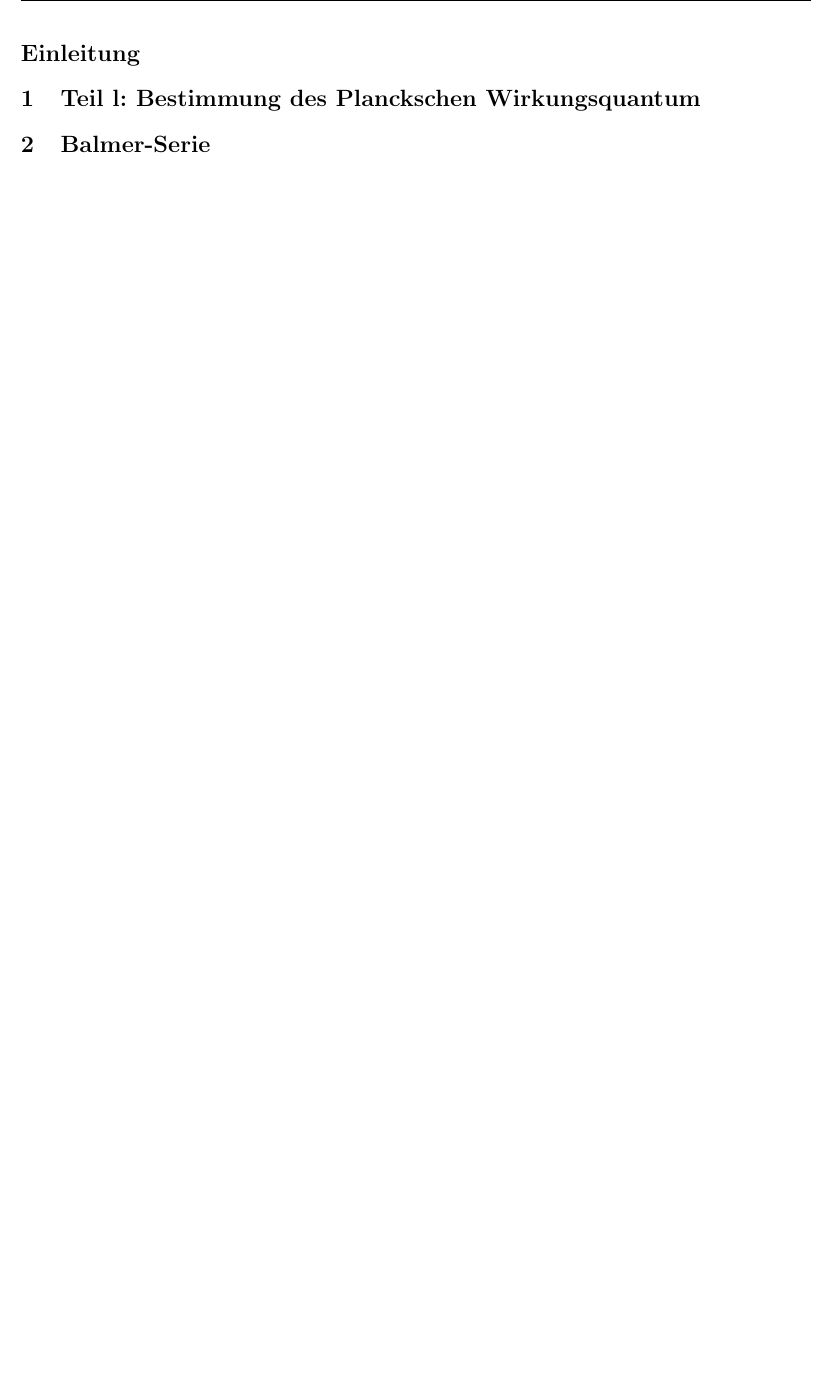
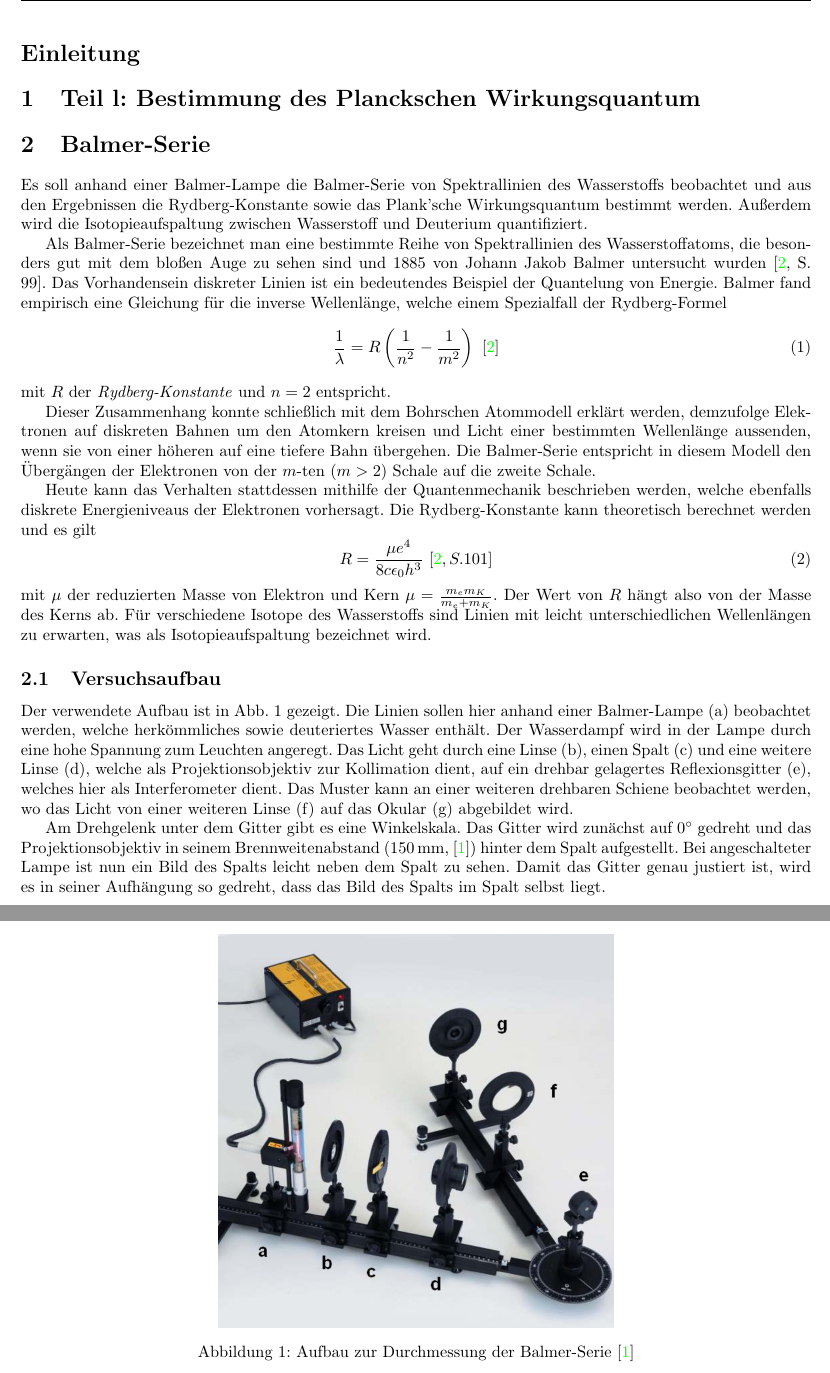
Before and after one commit to GearMic/praktikum4, a LaTeX document (p402/data/latex/main_402.tex): part of page 2 of 4 before the commit and two parts of pages 2 and 3 of 5 after it, the two joined at a grey line, cut so that both start at the same text, the shorter picture padded with empty space. Compiled offline with pdfLaTeX.

Commit message:
start writing

```diff
--- a/p402/data/latex/main_402.tex
+++ b/p402/data/latex/main_402.tex
@@ -109,6 +109,49 @@
 \section{Teil l: Bestimmung des Planckschen Wirkungsquantum}
 
 \section{Balmer-Serie}
+Es soll anhand einer Balmer-Lampe die Balmer-Serie von Spektrallinien des Wasserstoffs beobachtet und aus den Ergebnissen
+die Rydberg-Konstante sowie das Plank'sche Wirkungsquantum bestimmt werden. Außerdem wird die Isotopieaufspaltung zwischen Wasserstoff und Deuterium quantifiziert.
+
+Als Balmer-Serie bezeichnet man eine bestimmte Reihe von Spektrallinien des Wasserstoffatoms, die besonders gut mit dem bloßen Auge zu sehen sind
+und 1885 von Johann Jakob Balmer untersucht wurden \cite[S. 99]{demtröder3}. Das Vorhandensein diskreter Linien ist ein bedeutendes Beispiel der Quantelung von Energie.
+Balmer fand empirisch eine Gleichung für die inverse Wellenlänge, welche einem Spezialfall der Rydberg-Formel
+\begin{equation}
+  \frac{1}{\lambda} = R \left(\frac{1}{n^2} - \frac{1}{m^2}\right)\ \cite{demtröder3} \label{eq:rydberg-formel}
+\end{equation}
+mit $R$ der \textit{Rydberg-Konstante} und $n=2$ entspricht.
+
+Dieser Zusammenhang konnte schließlich mit dem Bohrschen Atommodell erklärt werden, demzufolge Elektronen auf diskreten Bahnen um den Atomkern kreisen
+und Licht einer bestimmten Wellenlänge aussenden, wenn sie von einer höheren auf eine tiefere Bahn übergehen.
+Die Balmer-Serie entspricht in diesem Modell den Übergängen der Elektronen von der $m$-ten ($m>2$) Schale auf die zweite Schale.
+
+Heute kann das Verhalten stattdessen mithilfe der Quantenmechanik beschrieben werden, welche ebenfalls diskrete Energieniveaus der Elektronen vorhersagt.
+Die Rydberg-Konstante kann theoretisch berechnet werden und es gilt
+\begin{equation}
+  R = \frac{\mu e^4}{8c\epsilon_0 h^3}~\cite[S.101]{demtröder3} \label{eq:rydberg-konstante}
+\end{equation}
+mit $\mu$ der reduzierten Masse von Elektron und Kern $\mu = \frac{m_e m_K}{m_e+m_K}$.
+Der Wert von $R$ hängt also von der Masse des Kerns ab. Für verschiedene Isotope des Wasserstoffs sind Linien mit leicht unterschiedlichen Wellenlängen
+zu erwarten, was als Isotopieaufspaltung bezeichnet wird.
+
+\subsection{Versuchsaufbau}
+Der verwendete Aufbau ist in Abb. \ref{fig:balmer-aufbau} gezeigt.
+\begin{figure}[h]
+  \centering
+  \includegraphics[width=0.5\textwidth]{balmer-aufbau}
+  \caption{Aufbau zur Durchmessung der Balmer-Serie \cite{Anleitung}}
+  \label{fig:balmer-aufbau}
+\end{figure}
+Die Linien sollen hier anhand einer Balmer-Lampe (a) beobachtet werden, welche herkömmliches sowie deuteriertes Wasser enthält.
+Der Wasserdampf wird in der Lampe durch eine hohe Spannung zum Leuchten angeregt. Das Licht geht durch eine Linse (b), einen Spalt (c)
+und eine weitere Linse (d), welche als Projektionsobjektiv zur Kollimation dient, auf ein drehbar gelagertes Reflexionsgitter (e), welches hier als Interferometer dient. Das Muster kann an einer weiteren
+drehbaren Schiene beobachtet werden, wo das Licht von einer weiteren Linse (f) auf das Okular (g) abgebildet wird.
+
+Am Drehgelenk unter dem Gitter gibt es eine Winkelskala. Das Gitter wird zunächst auf \ang{0} gedreht und das Projektionsobjektiv in seinem Brennweitenabstand
+(\SI{150}{\mm}, \cite{Anleitung}) hinter dem Spalt aufgestellt. Bei angeschalteter Lampe ist nun ein Bild des Spalts leicht neben dem Spalt zu sehen.
+Damit das Gitter genau justiert ist, wird es in seiner Aufhängung so gedreht, dass das Bild des Spalts im Spalt selbst liegt.
+
+
+
 
 \clearpage
 \section{Fazit}
```
Also changed, not shown: p402/data/latex/figure/balmer-aufbau.JPG (added), p402/data/latex/main_402.pdf, p402/data/latex/main_402.tex (4 more changed lines).
